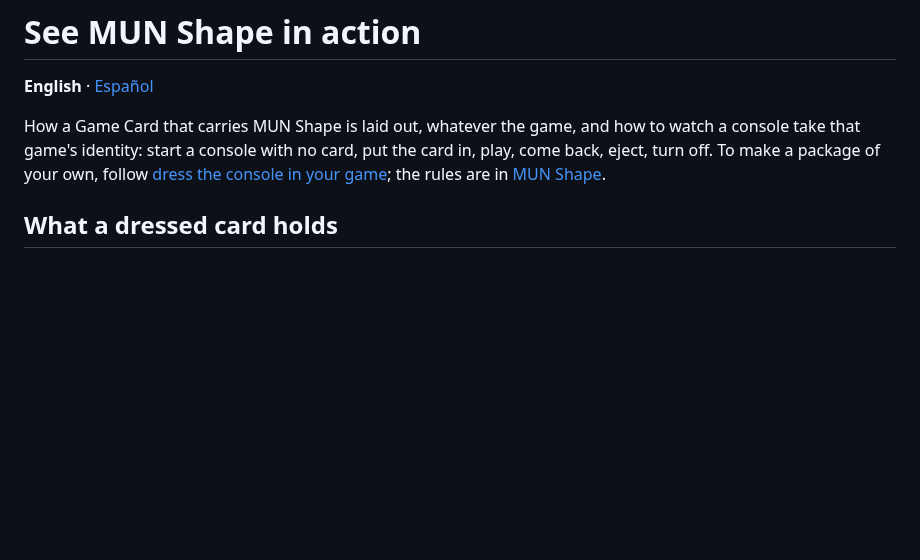
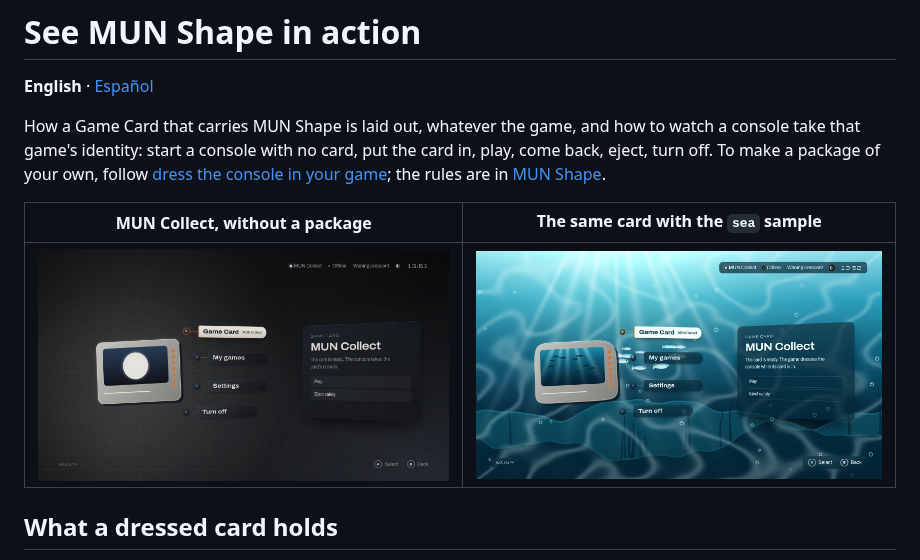
Before and after one commit to Play-MUN/mun-os, a Markdown page: docs/guides/see-shape-in-action.md, the part around the change. Rendered like a GitHub page; pictures changed too: docs/images/mun-shape-after.jpg (added), docs/images/mun-shape-before.jpg (added); blank space fills up the shorter version.

```diff
--- a/docs/guides/see-shape-in-action.md
+++ b/docs/guides/see-shape-in-action.md
@@ -7,6 +7,10 @@ how to watch a console take that game's identity: start a console with no
 card, put the card in, play, come back, eject, turn off. To make a package
 of your own, follow [dress the console in your game](shape-your-game.md);
 the rules are in [MUN Shape](../shape.md).
+
+| MUN Collect, without a package | The same card with the `sea` sample |
+| --- | --- |
+| ![Home with the MUN Collect Game Card, in MUN's look with the colours read from its cover](../images/mun-shape-before.jpg) | ![The same Home with MUN Collect carrying the sea sample: a world under water, glass plates and the card object showing the sea](../images/mun-shape-after.jpg) |
 
 ## What a dressed card holds
 
```
Also changed, not shown: README.es.md (+4 -0 lines), README.md (+4 -0 lines), 2 other files.
